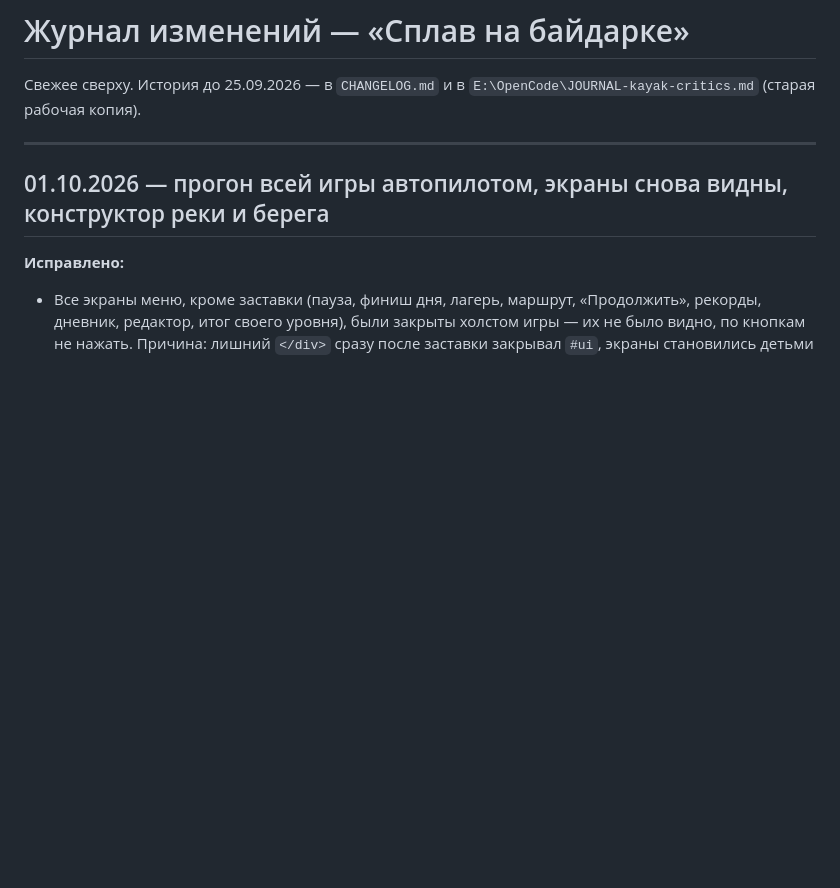
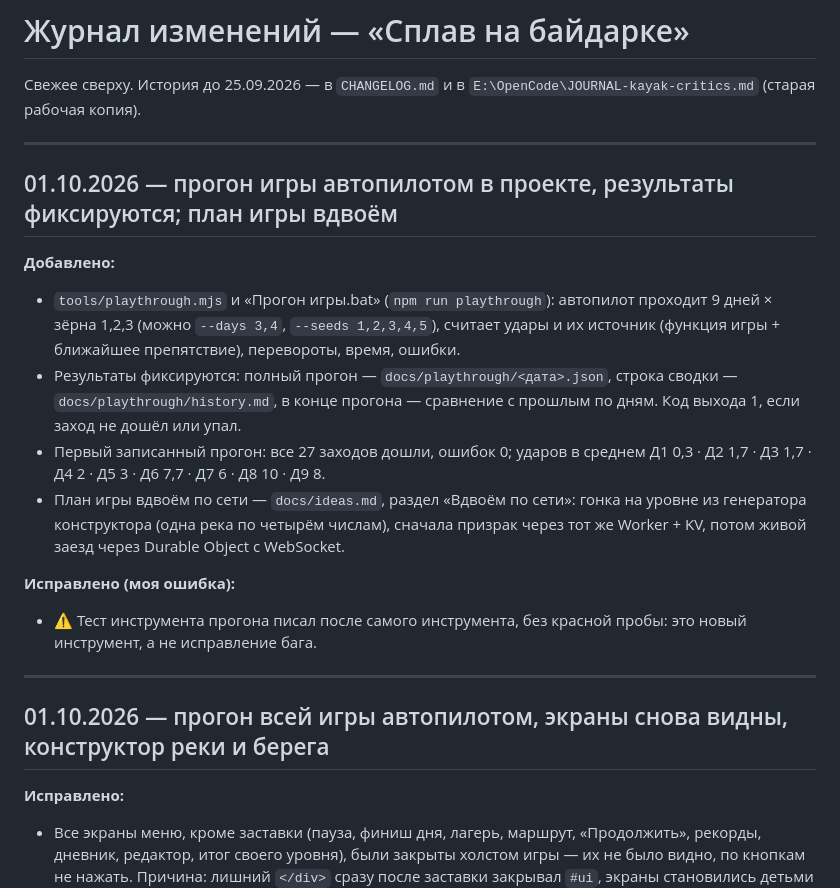
Before and after one commit to universal-beep/kayak-game, a Markdown page: _ЖУРНАЛ_ИЗМЕНЕНИЙ.md, the part around the change. Rendered like a GitHub page; blank space fills up the shorter version.

Commit message:
docs(journal): автопилот в проекте, история прогонов, план сетевой игры
Co-Authored-By: Claude Opus 5.5 <noreply@anthropic.com>

```diff
--- a/_ЖУРНАЛ_ИЗМЕНЕНИЙ.md
+++ b/_ЖУРНАЛ_ИЗМЕНЕНИЙ.md
@@ -2,6 +2,29 @@
 
 Свежее сверху. История до 25.09.2026 — в `CHANGELOG.md` и в
 `E:\OpenCode\JOURNAL-kayak-critics.md` (старая рабочая копия).
+
+---
+
+## 01.10.2026 — прогон игры автопилотом в проекте, результаты фиксируются; план игры вдвоём
+
+**Добавлено:**
+- `tools/playthrough.mjs` и «Прогон игры.bat» (`npm run playthrough`):
+  автопилот проходит 9 дней × зёрна 1,2,3 (можно `--days 3,4`,
+  `--seeds 1,2,3,4,5`), считает удары и их источник (функция игры +
+  ближайшее препятствие), перевороты, время, ошибки.
+- Результаты фиксируются: полный прогон — `docs/playthrough/<дата>.json`,
+  строка сводки — `docs/playthrough/history.md`, в конце прогона —
+  сравнение с прошлым по дням. Код выхода 1, если заход не дошёл или упал.
+- Первый записанный прогон: все 27 заходов дошли, ошибок 0; ударов в среднем
+  Д1 0,3 · Д2 1,7 · Д3 1,7 · Д4 2 · Д5 3 · Д6 7,7 · Д7 6 · Д8 10 · Д9 8.
+- План игры вдвоём по сети — `docs/ideas.md`, раздел «Вдвоём по сети»:
+  гонка на уровне из генератора конструктора (одна река по четырём числам),
+  сначала призрак через тот же Worker + KV, потом живой заезд через
+  Durable Object с WebSocket.
+
+**Исправлено (моя ошибка):**
+- ⚠️ Тест инструмента прогона писал после самого инструмента, без красной
+  пробы: это новый инструмент, а не исправление бага.
 
 ---
 
```
